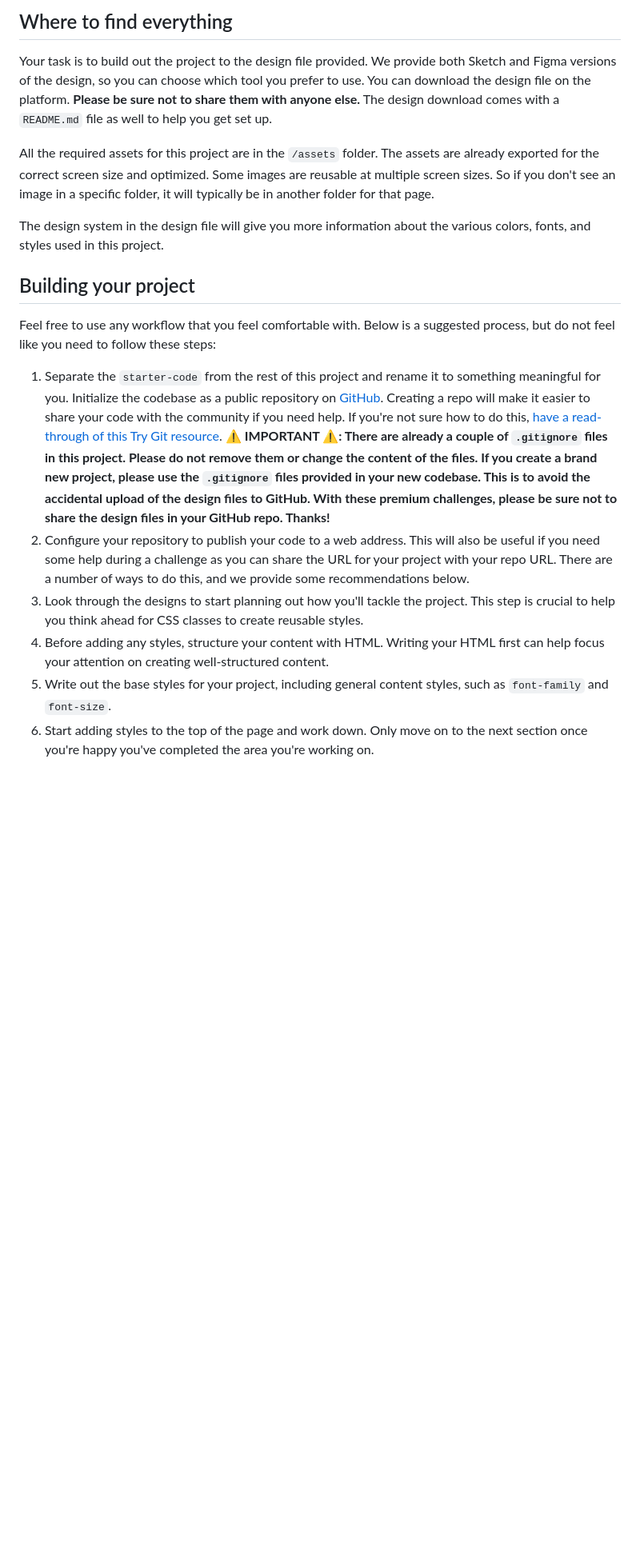
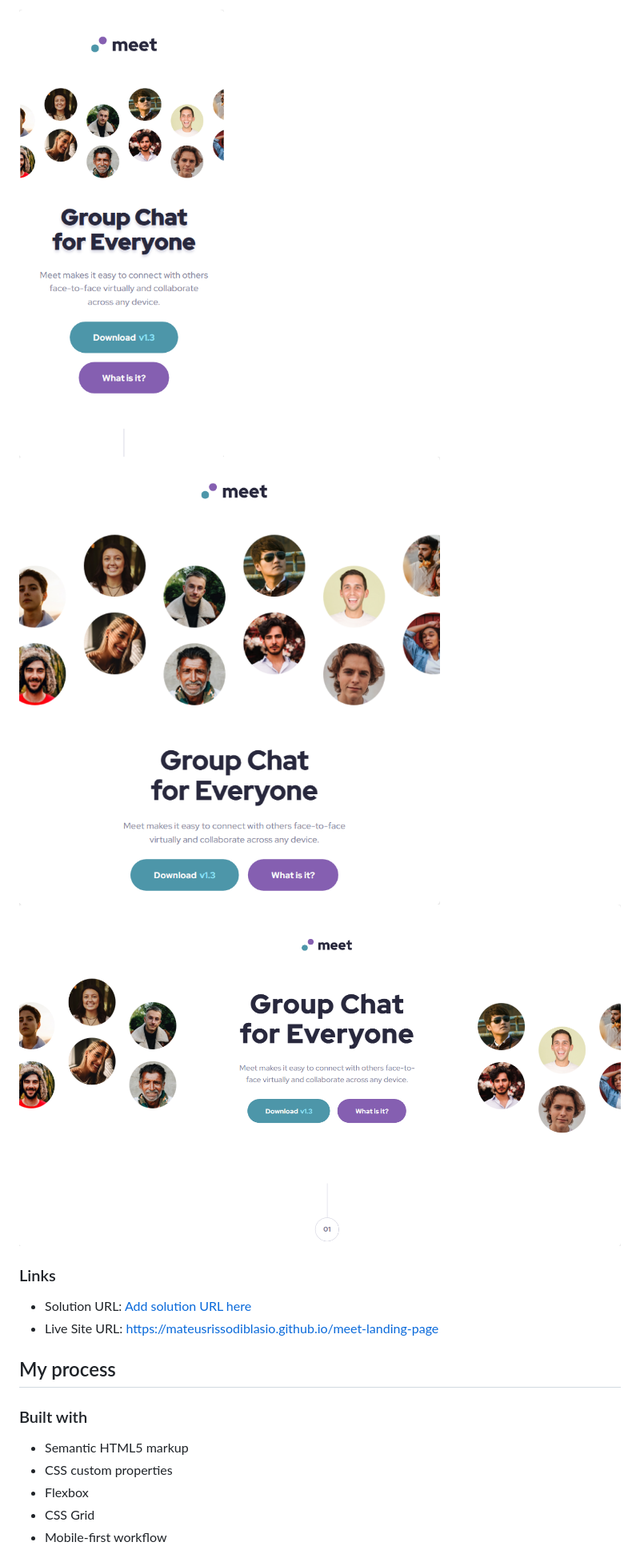
Before and after one commit to MateusRissoDiBlasio/meet-landing-page, a Markdown page: README.md, the part around one of its changes. Shown at 80% size. Drawn GitHub-style; pictures changed too: screenshot-desktop.png (added), screenshot-mobile.png (added), screenshot-tablet.png (added); blank space fills up the shorter version.

```diff
--- a/README.md
+++ b/README.md
@@ -25,20 +29,21 @@ Want some support on the challenge? [Join our community](https://www.frontendmen
 
-## Where to find everything
+![Screenshot Mobile](./screenshot-mobile.png)
+![Screenshot Tablet](./screenshot-tablet.png)
+![Screenshot Desktop](./screenshot-desktop.png)
 
-Your task is to build out the project to the design file provided. We provide both Sketch and Figma versions of the design, so you can choose which tool you prefer to use. You can download the design file on the platform. **Please be sure not to share them with anyone else.** The design download comes with a `README.md` file as well to help you get set up.
+### Links
 
-All the required assets for this project are in the `/assets` folder. The assets are already exported for the correct screen size and optimized. Some images are reusable at multiple screen sizes. So if you don't see an image in a specific folder, it will typically be in another folder for that page.
+- Solution URL: [Add solution URL here](https://your-solution-url.com)
+- Live Site URL: [https://mateusrissodiblasio.github.io/meet-landing-page](https://mateusrissodiblasio.github.io/meet-landing-page)
 
-The design system in the design file will give you more information about the various colors, fonts, and styles used in this project.
+## My process
 
-## Building your project
+### Built with
 
-Feel free to use any workflow that you feel comfortable with. Below is a suggested process, but do not feel like you need to follow these steps:
+- Semantic HTML5 markup
+- CSS custom properties
+- Flexbox
+- CSS Grid
+- Mobile-first workflow
 
-1. Separate the `starter-code` from the rest of this project and rename it to something meaningful for you. Initialize the codebase as a public repository on [GitHub](https://github.com/). Creating a repo will make it easier to share your code with the community if you need help. If you're not sure how to do this, [have a read-through of this Try Git resource](https://try.github.io/). **⚠️ IMPORTANT ⚠️: There are already a couple of `.gitignore` files in this project. Please do not remove them or change the content of the files. If you create a brand new project, please use the `.gitignore` files provided in your new codebase. This is to avoid the accidental upload of the design files to GitHub. With these premium challenges, please be sure not to share the design files in your GitHub repo. Thanks!**
-2. Configure your repository to publish your code to a web address. This will also be useful if you need some help during a challenge as you can share the URL for your project with your repo URL. There are a number of ways to do this, and we provide some recommendations below.
-3. Look through the designs to start planning out how you'll tackle the project. This step is crucial to help you think ahead for CSS classes to create reusable styles.
-4. Before adding any styles, structure your content with HTML. Writing your HTML first can help focus your attention on creating well-structured content.
-5. Write out the base styles for your project, including general content styles, such as `font-family` and `font-size`.
-6. Start adding styles to the top of the page and work down. Only move on to the next section once you're happy you've completed the area you're working on.
 
```
Also changed, not shown: other parts of README.md (+24 -52 lines), README-template.md (deleted, +0 -111 lines), 1 other file.
